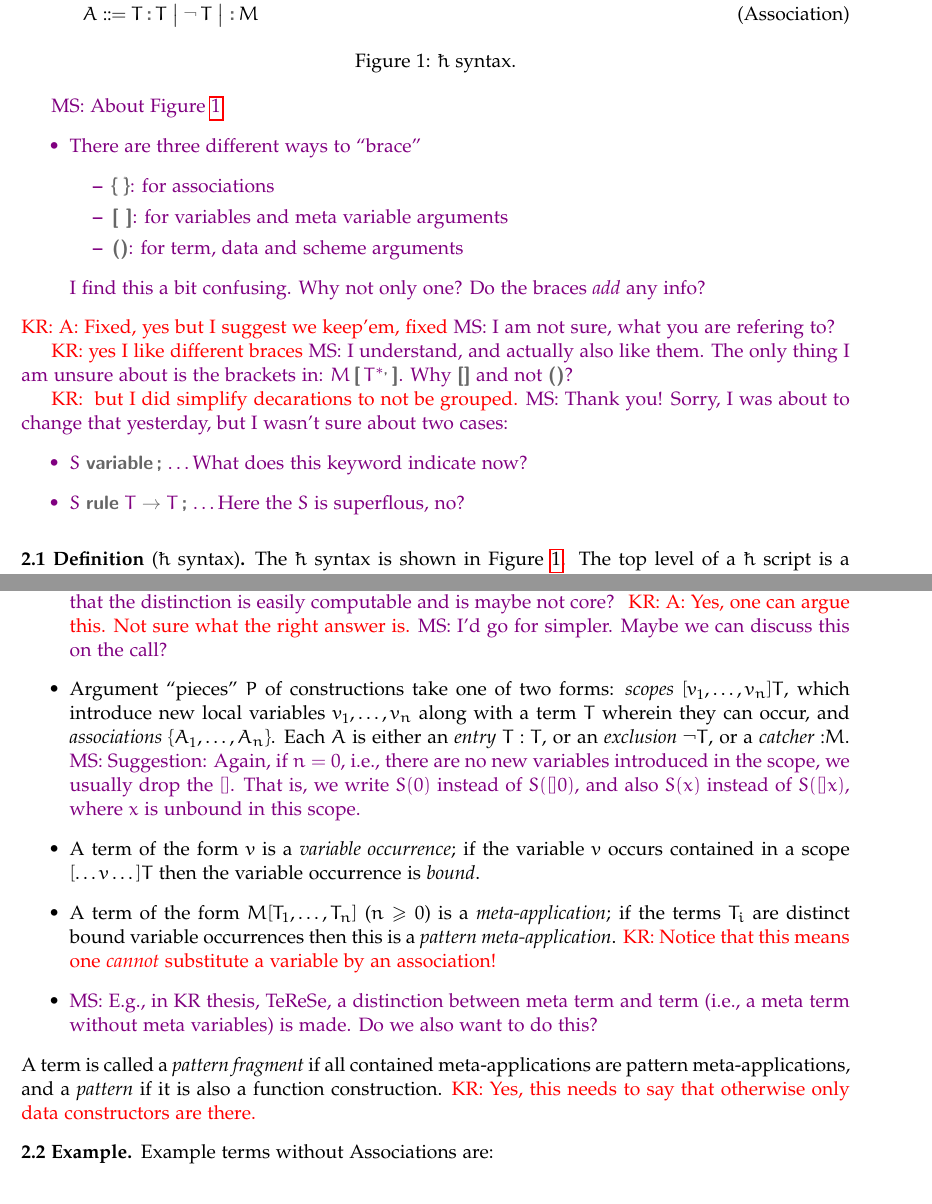
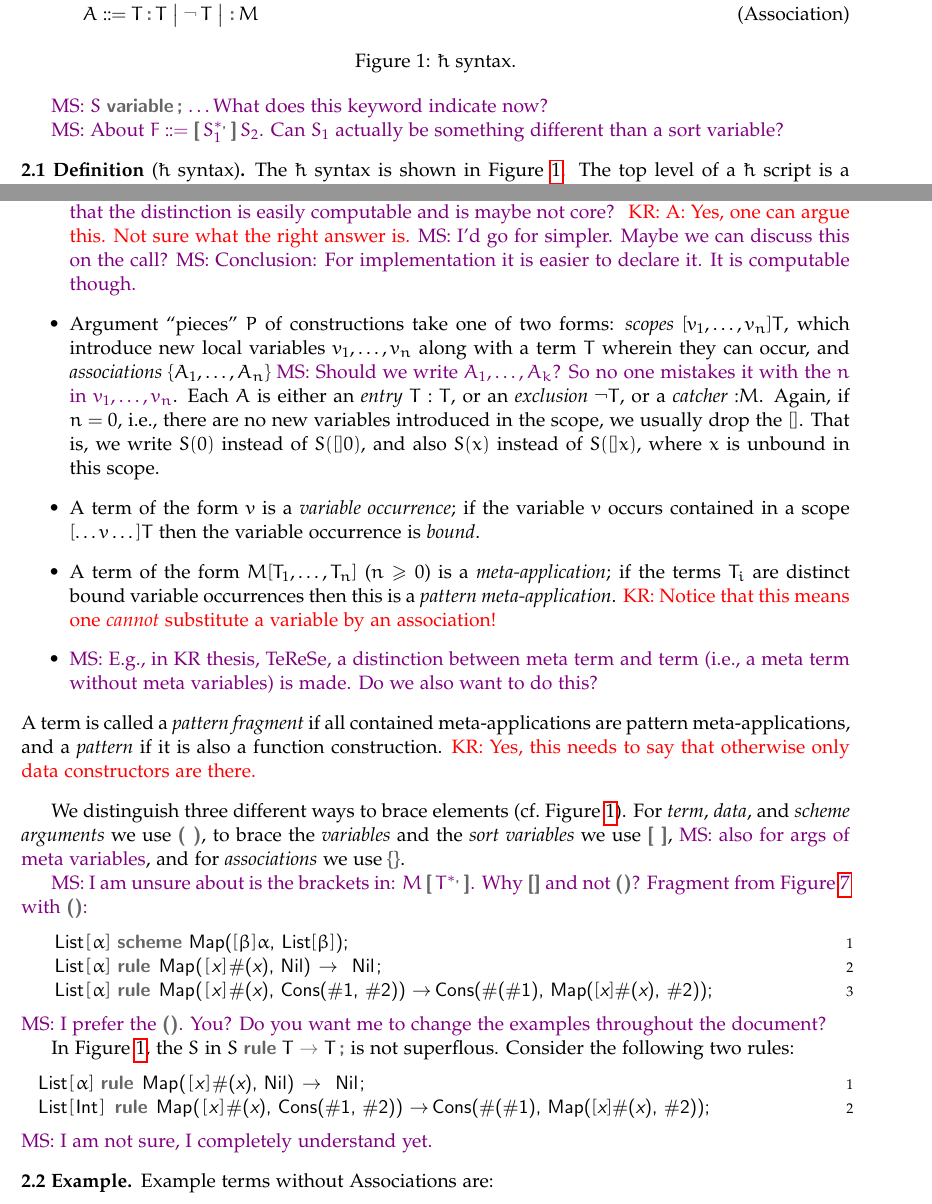
Before and after one commit to crsx/core, a LaTeX paper (doc/plank.tex): two parts of pages 2 and 3 of 17, joined at a grey line, cut so that both start at the same text. Compiled offline with pdfLaTeX.

Commit message:
removed and added comments

```diff
--- a/doc/plank.tex
+++ b/doc/plank.tex
@@ -133,35 +133,11 @@ language. \KR{Changed to Lionel's proposed syntax, except attributes are called
   \label{fig:syntax}
 \end{figure*}
 
-\MS{About Figure~\ref{fig:syntax}
-  \begin{itemize}
-  \item There are three different ways to ``brace''
-     \begin{itemize}
-     \item $\kwm\{\ \kwm\} $: for associations
-     \item $\kw{[ ]}$: for variables and meta variable arguments
-     \item $\kw{()}$: for term, data and scheme arguments
-     \end{itemize}
-     I find this a bit confusing. Why not only one? Do the braces \emph{add} any info?
-  \end{itemize}
-}
-%
-\KR{A: Fixed, yes but I suggest we keep'em, fixed} %
-\MS{I am not sure, what you are refering to?}
+\MS{$S~\kw{variable}\,\kw;$ \ldots What does this keyword indicate now?}
 
-\KR{yes I like different braces} %
-\MS{I understand, and actually also like them. The only thing I am unsure about is the brackets in:
-  $M\,\kw[\,T^{*\kw,}\,\kw]$. Why $\kw[\kw]$ and not $\kw(\kw)$?}
+\MS{About $F ::= \kw[\,S_1^{*\kw,}\,\kw]\,S_2$. Can $S_1$ actually be something different than a sort variable?}
 
-\KR{ but I did simplify decarations to not be grouped.}
-\MS{Thank you! Sorry, I was about to change
-  that yesterday, but I wasn't sure about two cases:
-  \begin{itemize}
-  \item  $S~\kw{variable}\,\kw;$ \ldots What does this keyword indicate now?
-  \item  $S~\kw{rule}~T~\kw{$→$}~T\,\kw;$ \ldots Here the $S$ is superflous, no?
-  \end{itemize}
-}
-
-\begin{definition}[\hax syntax]
+\begin{definition}[\hax syntax]\label{def:syntax}
   %%
   The \hax syntax is shown in Figure~\ref{fig:syntax}. The top level of a \hax script is a sequence
   of declarations $D^*$ and the grammar assumes that we have three categories of identifier tokens
@@ -205,19 +177,19 @@ language. \KR{Changed to Lionel's proposed syntax, except attributes are called
       relate to constructor and defined symbols in term rewriting (To clarify: A symbol is
       \emph{defined} wrt to a set of rules, if it occurs at the root of a left-hand side of a
       rule. The other symbols are constructors.) I have a feeling, that this is actually similar?
-      If so, I may argue, that the distinction is easily computable and is maybe not core?
-      }
-      \KR{A: Yes, one can argue this. Not sure what the right answer is.}
-      \MS{I'd go for simpler. Maybe we can discuss this on the call?}
+      If so, I may argue, that the distinction is easily computable and is maybe not core?  } \KR{A:
+      Yes, one can argue this. Not sure what the right answer is.}  \MS{I'd go for simpler. Maybe we
+      can discuss this on the call?}  \MS{Conclusion: For implementation it is easier to declare
+      it. It is computable though.}
     %%
 
-    \item Argument ``pieces'' $P$ of constructions take one of two forms: \emph{scopes}
-      $[v_1,…,v_n]T$, which introduce new local variables $v_1,…,v_n$ along with a term $T$ wherein
-      they can occur, and \emph{associations} $\{A_1,…,A_n\}$. Each $A$ is either an \emph{entry}
-      $T:T$, or an \emph{exclusion} $¬T$, or a \emph{catcher} ${:}M$.  \MS{Suggestion: Again, if
-        $n=0$, i.e., there are no new variables introduced in the scope, we usually drop the
-        $[]$. That is, we write $S(0)$ instead of $S([]0)$, and also $S(x)$ instead of $S([]x)$,
-        where $x$ is unbound in this scope.}
+  \item Argument ``pieces'' $P$ of constructions take one of two forms: \emph{scopes}
+    $[v_1,…,v_n]T$, which introduce new local variables $v_1,…,v_n$ along with a term $T$ wherein
+    they can occur, and \emph{associations} $\{A_1,…,A_n\}$ \MS{Should we write $A_1, \ldots, A_k$?
+      So no one mistakes it with the $n$ in $v_1, \ldots, v_n$}. Each $A$ is either an \emph{entry}
+    $T:T$, or an \emph{exclusion} $¬T$, or a \emph{catcher} ${:}M$. Again, if $n=0$, i.e., there are
+    no new variables introduced in the scope, we usually drop the $[]$. That is, we write $S(0)$
+    instead of $S([]0)$, and also $S(x)$ instead of $S([]x)$, where $x$ is unbound in this scope.
 
   \item A term of the form $v$ is a \emph{variable occurrence}; if the variable $v$ occurs contained
     in a scope $[…v…]T$ then the variable occurrence is \emph{bound}.
@@ -236,6 +208,29 @@ language. \KR{Changed to Lionel's proposed syntax, except attributes are called
     to say that otherwise only data constructors are there.}
 \end{definition}
 
+We distinguish three different ways to brace elements (cf.\ Figure~\ref{fig:syntax}). For
+\emph{term}, \emph{data}, and \emph{scheme arguments} we use $\kw{( )}$, to brace the
+\emph{variables} and the \emph{sort variables} we use $\kw{[ ]}$, \MS{also for args of meta
+  variables}, and for \emph{associations} we use $\kwm\{ \kwm\}$.
+
+
+\MS{I am unsure about is the brackets in: $M\,\kw[\,T^{*\kw,}\,\kw]$. Why $\kw[\kw]$ and not
+  $\kw(\kw)$? Fragment from Figure~\ref{fig:list} with  $\kw(\kw)$:}
+  %%
+  \begin{hacs}[numbers=right,texcl]
+    List[α] scheme Map([β]α, List[β]);
+    List[α] rule Map([x]#(x), Nil) →  Nil;
+    List[α] rule Map([x]#(x), Cons(#1, #2)) →  Cons(#(#1), Map([x]#(x), #2));
+  \end{hacs}
+\MS{I prefer the $\kw(\kw)$. You? Do you want me to change the examples throughout the document?}
+
+In Figure~\ref{fig:syntax}, the $S$ in $S~\kw{rule}~T~\kw{$→$}~T\,\kw;$ is not superflous. Consider
+the following two rules:
+\begin{hacs}[numbers=right,texcl]
+  List[α] rule Map([x]#(x), Nil) →  Nil;
+  List[Int] rule Map([x]#(x), Cons(#1, #2)) →  Cons(#(#1), Map([x]#(x), #2));
+\end{hacs}
+\MS{I am not sure, I completely understand yet.}
 
 \begin{example}
   Example terms without Associations are:
```
Also changed, not shown: doc/plank.tex (14 more changed lines).
